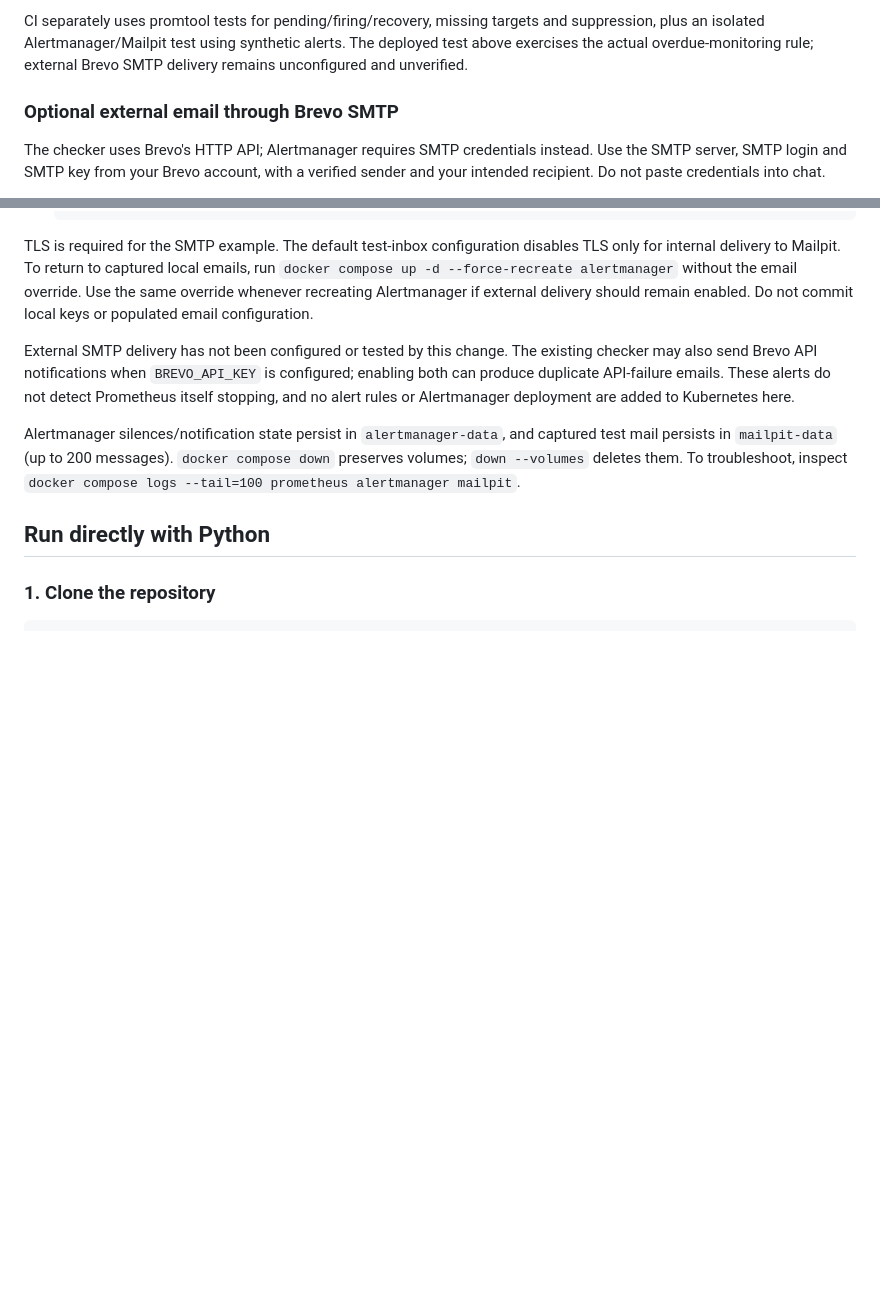
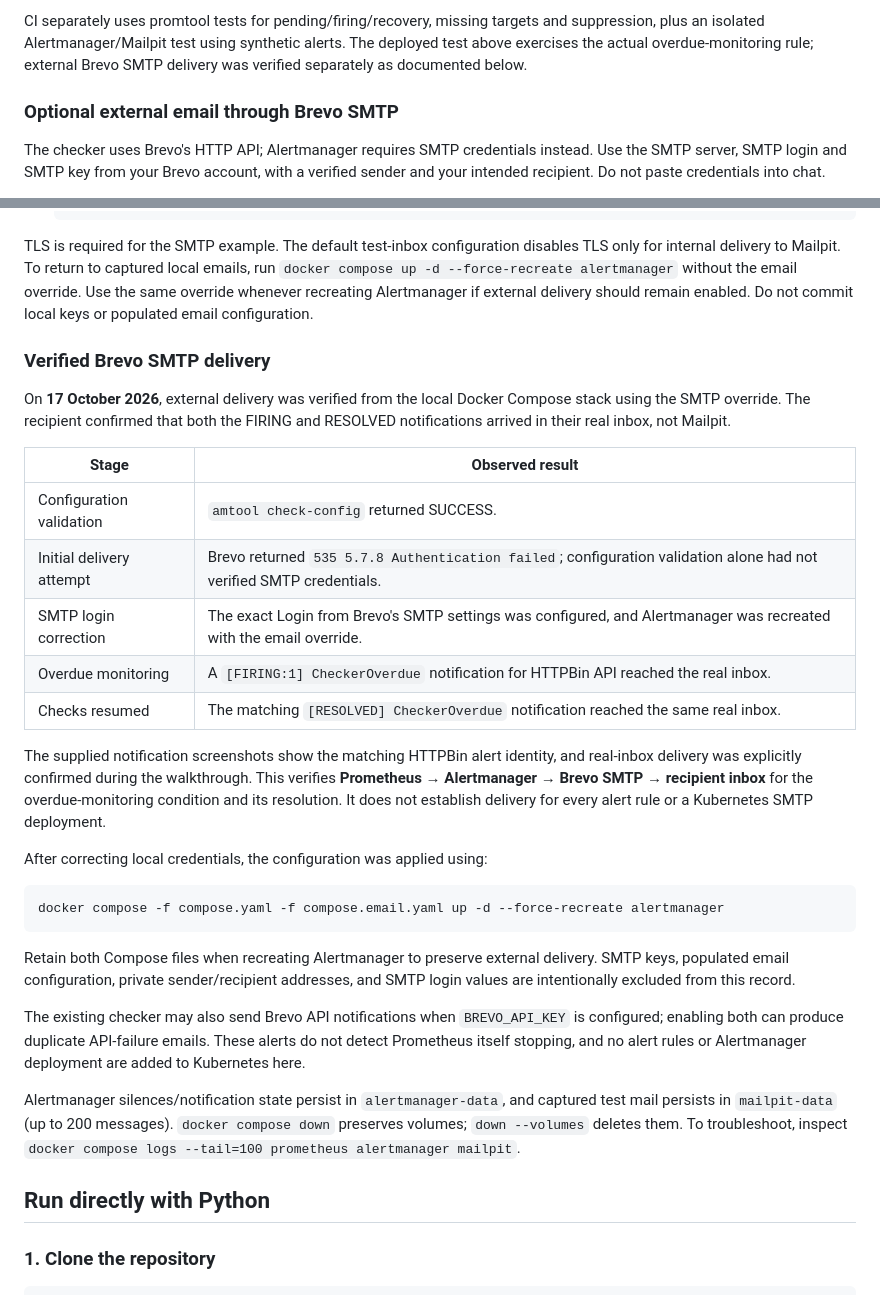
Before and after one commit to mrcozel/api-health-checker, a Markdown page: README.md, 2 parts joined by grey strips. Rendered like a GitHub page; blank space fills up the shorter version.

Commit message:
Document verified Brevo SMTP firing and resolved delivery (#12)

````diff
--- a/README.md
+++ b/README.md
@@ -401,7 +401,7 @@ not establish an API outage or delivery to an external inbox.
 CI separately uses promtool tests for pending/firing/recovery, missing targets
 and suppression, plus an isolated Alertmanager/Mailpit test using synthetic
 alerts. The deployed test above exercises the actual overdue-monitoring rule;
-external Brevo SMTP delivery remains unconfigured and unverified.
+external Brevo SMTP delivery was verified separately as documented below.
 
 ### Optional external email through Brevo SMTP
 
@@ -433,8 +433,37 @@ TLS only for internal delivery to Mailpit. To return to captured local emails, r
 Use the same override whenever recreating Alertmanager if external delivery should
 remain enabled. Do not commit local keys or populated email configuration.
 
-External SMTP delivery has not been configured or tested by this change. The
-existing checker may also send Brevo API notifications when `BREVO_API_KEY` is
+### Verified Brevo SMTP delivery
+
+On **17 October 2026**, external delivery was verified from the local Docker
+Compose stack using the SMTP override. The recipient confirmed that both the
+FIRING and RESOLVED notifications arrived in their real inbox, not Mailpit.
+
+| Stage | Observed result |
+| --- | --- |
+| Configuration validation | `amtool check-config` returned SUCCESS. |
+| Initial delivery attempt | Brevo returned `535 5.7.8 Authentication failed`; configuration validation alone had not verified SMTP credentials. |
+| SMTP login correction | The exact Login from Brevo's SMTP settings was configured, and Alertmanager was recreated with the email override. |
+| Overdue monitoring | A `[FIRING:1] CheckerOverdue` notification for HTTPBin API reached the real inbox. |
+| Checks resumed | The matching `[RESOLVED] CheckerOverdue` notification reached the same real inbox. |
+
+The supplied notification screenshots show the matching HTTPBin alert identity,
+and real-inbox delivery was explicitly confirmed during the walkthrough. This
+verifies **Prometheus → Alertmanager → Brevo SMTP → recipient inbox** for the
+overdue-monitoring condition and its resolution. It does not establish delivery
+for every alert rule or a Kubernetes SMTP deployment.
+
+After correcting local credentials, the configuration was applied using:
+
+```powershell
+docker compose -f compose.yaml -f compose.email.yaml up -d --force-recreate alertmanager
+```
+
+Retain both Compose files when recreating Alertmanager to preserve external
+delivery. SMTP keys, populated email configuration, private sender/recipient
+addresses, and SMTP login values are intentionally excluded from this record.
+
+The existing checker may also send Brevo API notifications when `BREVO_API_KEY` is
 configured; enabling both can produce duplicate API-failure emails. These alerts
 do not detect Prometheus itself stopping, and no alert rules or Alertmanager
 deployment are added to Kubernetes here.
````
